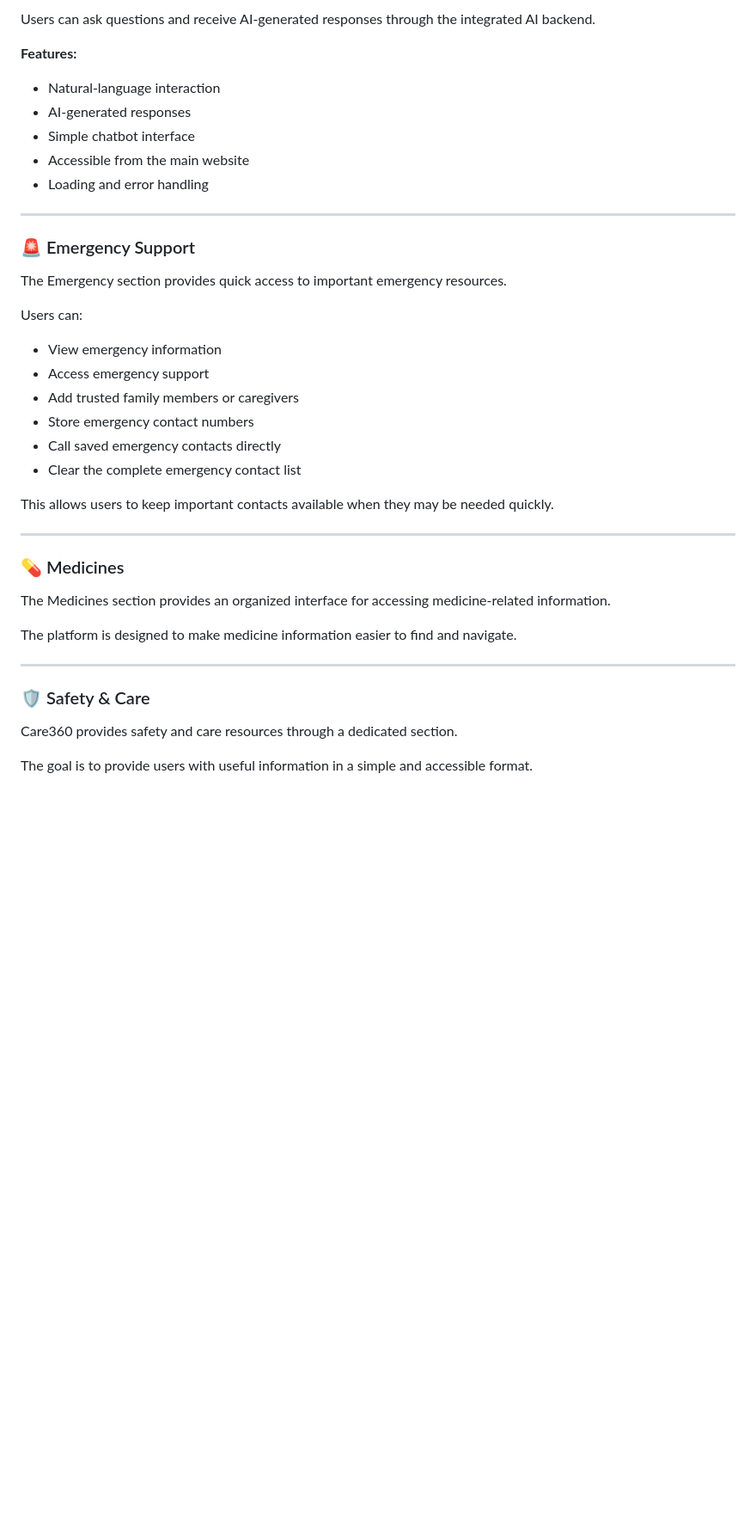
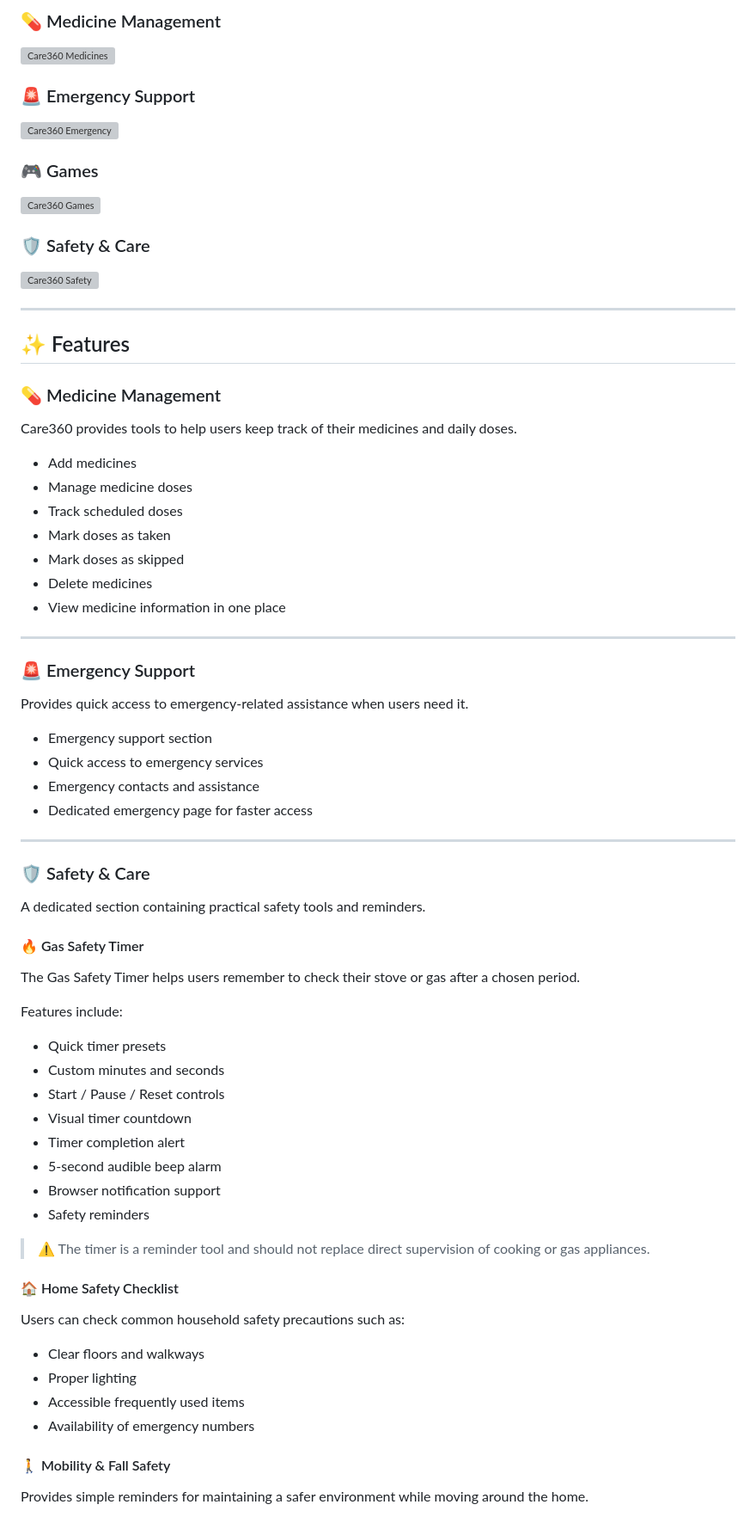
Before and after one commit to aarya1603/Care360-Healthcare-Safety-Platform, a Markdown page: README.md, the part around one of its changes. Shown at 86% size. Drawn GitHub-style; blank space fills up the shorter version; grey boxes are pictures that could not be loaded.

Commit message:
Revise README for improved clarity and structure
Updated the README to enhance clarity and organization, including a new structure for features, screenshots, and project goals.

```diff
--- a/README.md
+++ b/README.md
@@ -16,42 +16,80 @@ Care360 includes an AI chatbot that helps users interact with the platform using
 
-Users can ask questions and receive AI-generated responses through the integrated AI backend.
+### 💊 Medicine Management
 
-**Features:**
-- Natural-language interaction
-- AI-generated responses
-- Simple chatbot interface
-- Accessible from the main website
-- Loading and error handling
+![Care360 Medicines](assets/medicines.png)
+
+### 🚨 Emergency Support
+
+![Care360 Emergency](assets/emergency.png)
+
+### 🎮 Games
+
+![Care360 Games](assets/games.png)
+
+### 🛡️ Safety & Care
+
+![Care360 Safety](assets/safety.png)
+
+---
+
+## ✨ Features
+
+### 💊 Medicine Management
+
+Care360 provides tools to help users keep track of their medicines and daily doses.
+
+* Add medicines
+* Manage medicine doses
+* Track scheduled doses
+* Mark doses as taken
+* Mark doses as skipped
+* Delete medicines
+* View medicine information in one place
 
 ---
 
 ### 🚨 Emergency Support
 
-The Emergency section provides quick access to important emergency resources.
+Provides quick access to emergency-related assistance when users need it.
 
-Users can:
-
-- View emergency information
-- Access emergency support
-- Add trusted family members or caregivers
-- Store emergency contact numbers
-- Call saved emergency contacts directly
-- Clear the complete emergency contact list
-
-This allows users to keep important contacts available when they may be needed quickly.
-
----
-
-### 💊 Medicines
-
-The Medicines section provides an organized interface for accessing medicine-related information.
-
-The platform is designed to make medicine information easier to find and navigate.
+* Emergency support section
+* Quick access to emergency services
+* Emergency contacts and assistance
+* Dedicated emergency page for faster access
 
 ---
 
 ### 🛡️ Safety & Care
 
-Care360 provides safety and care resources through a dedicated section.
+A dedicated section containing practical safety tools and reminders.
 
-The goal is to provide users with useful information in a simple and accessible format.
+#### 🔥 Gas Safety Timer
+
+The Gas Safety Timer helps users remember to check their stove or gas after a chosen period.
+
+Features include:
+
+* Quick timer presets
+* Custom minutes and seconds
+* Start / Pause / Reset controls
+* Visual timer countdown
+* Timer completion alert
+* 5-second audible beep alarm
+* Browser notification support
+* Safety reminders
+
+> ⚠️ The timer is a reminder tool and should not replace direct supervision of cooking or gas appliances.
+
+#### 🏠 Home Safety Checklist
+
+Users can check common household safety precautions such as:
+
+* Clear floors and walkways
+* Proper lighting
+* Accessible frequently used items
+* Availability of emergency numbers
+
+#### 🚶 Mobility & Fall Safety
+
+Provides simple reminders for maintaining a safer environment while moving around the home.
+
```
Also changed, not shown: other parts of README.md (+286 -56 lines).
